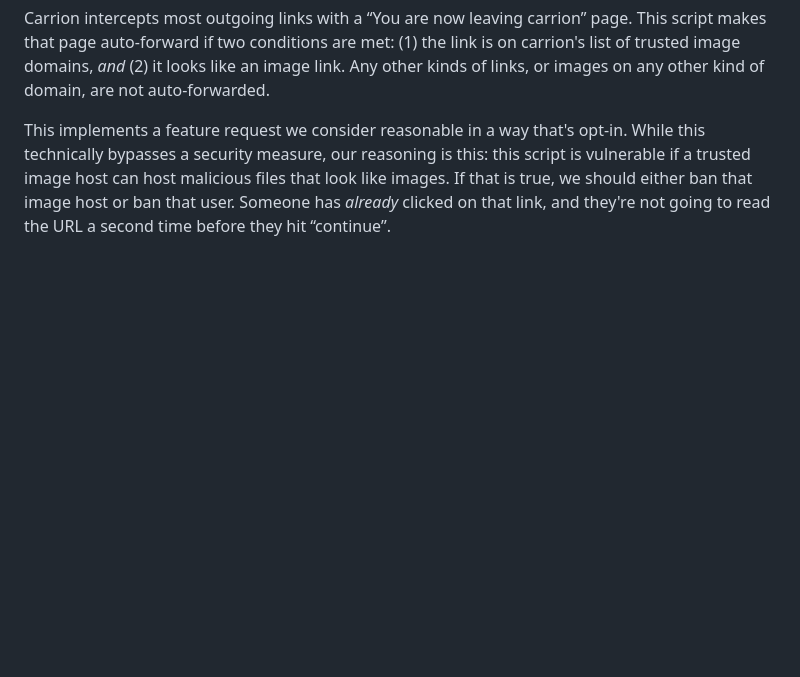
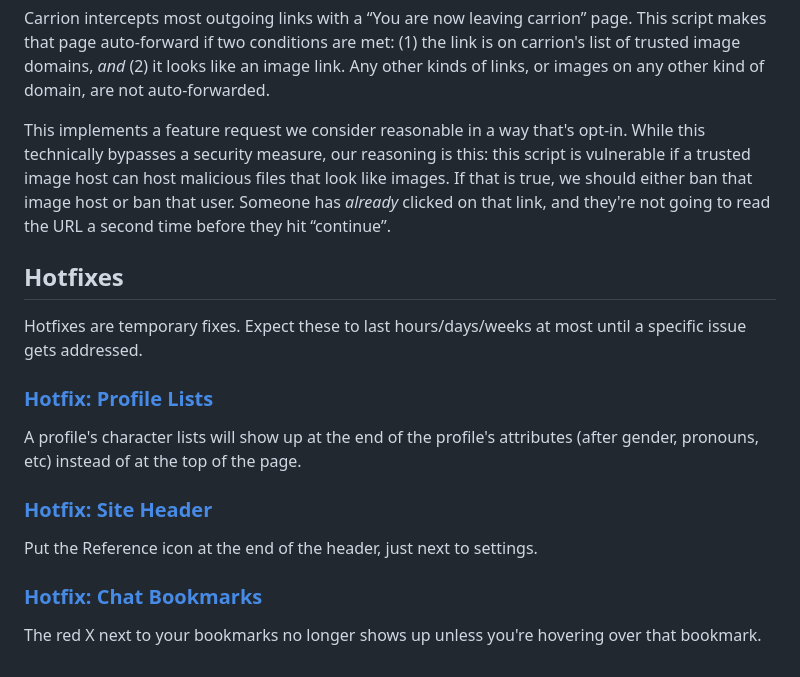
Before and after one commit to bbbonnibel/carrion-userscripts, a Markdown page: README.md, the part around the change. Rendered like a GitHub page; blank space fills up the shorter version.

Commit message:
add hotfixes to readme

```diff
--- a/README.md
+++ b/README.md
@@ -83,3 +83,19 @@ This is like what happens on the search and dashboard pages, except for those it
 Carrion intercepts most outgoing links with a “You are now leaving carrion” page. This script makes that page auto-forward if two conditions are met: (1) the link is on carrion's list of trusted image domains, *and* (2) it looks like an image link. Any other kinds of links, or images on any other kind of domain, are not auto-forwarded.
 
 This implements a feature request we consider reasonable in a way that's opt-in. While this technically bypasses a security measure, our reasoning is this: this script is vulnerable if a trusted image host can host malicious files that look like images. If that is true, we should either ban that image host or ban that user. Someone has _already_ clicked on that link, and they're not going to read the URL a second time before they hit “continue”.
+
+## Hotfixes
+
+Hotfixes are temporary fixes. Expect these to last hours/days/weeks at most until a specific issue gets addressed.
+
+### [Hotfix: Profile Lists](https://bbbonnibel.github.io/carrion-userscripts/script/hotfix-profile-lists/hotfix-profile-lists.user.js)
+
+A profile's character lists will show up at the end of the profile's attributes (after gender, pronouns, etc) instead of at the top of the page.
+
+### [Hotfix: Site Header](https://bbbonnibel.github.io/carrion-userscripts/script/hotfix-site-header/hotfix-site-header.user.js)
+
+Put the Reference icon at the end of the header, just next to settings.
+
+### [Hotfix: Chat Bookmarks](https://bbbonnibel.github.io/carrion-userscripts/script/hotfix-chat-bookmarks/hotfix-chat-bookmarks.user.js)
+
+The red X next to your bookmarks no longer shows up unless you're hovering over that bookmark.
```
